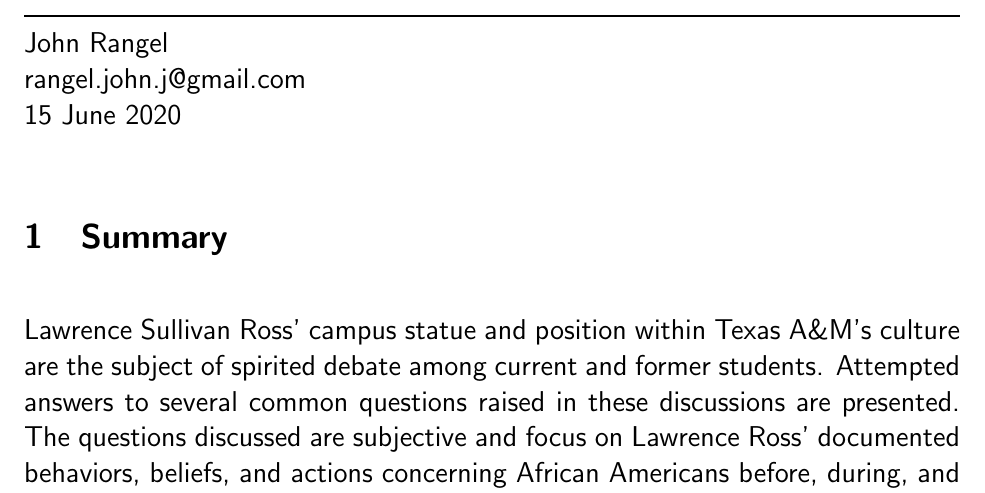
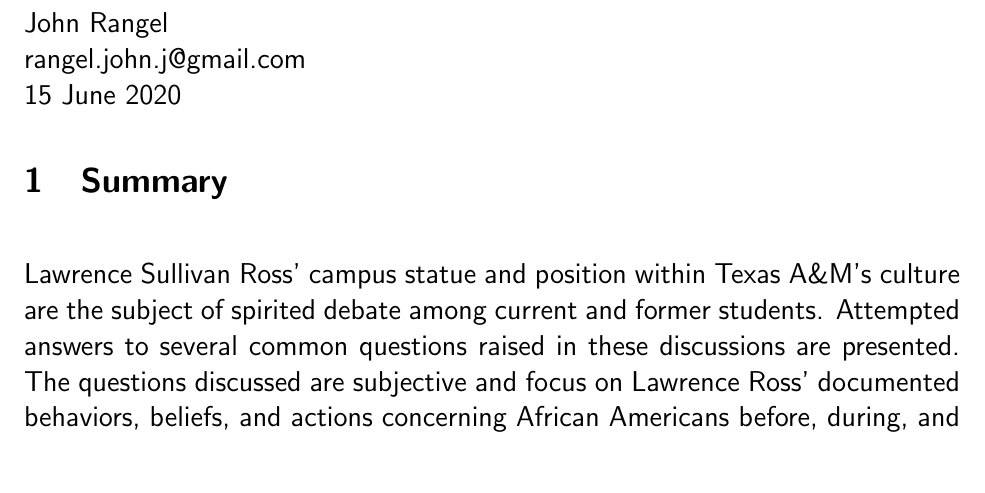
Before and after one commit to simplyrangel/lsr-history, a LaTeX document (lsr_history.tex): part of page 1 of 25, cut so that both start at the same text. Compiled offline with pdfLaTeX.

Commit message:
Misc edits.

```diff
--- a/lsr_history.tex
+++ b/lsr_history.tex
@@ -38,8 +38,7 @@
 \Large{\textbf{Lawrence Sullivan Ross \\}}
 \large{Brief, incomplete answers to FAQ's related to his treatment of minorities \\}
 \rule{\textwidth}{1pt}
-\\John Rangel\\rangel.john.j@gmail.com\\15 June 2020\\
-
+\\John Rangel\\rangel.john.j@gmail.com\\15 June 2020
 \section{Summary}
 \parskip 2.0ex
 Lawrence Sullivan Ross' campus statue and position within Texas A\&M's culture are the subject of spirited debate among current and former students. Attempted answers to several common questions raised in these discussions are presented. The questions discussed are subjective and focus on Lawrence Ross' documented behaviors, beliefs, and actions concerning African Americans before, during, and after the Civil War.
```
Also changed, not shown: lsr_history.pdf.
